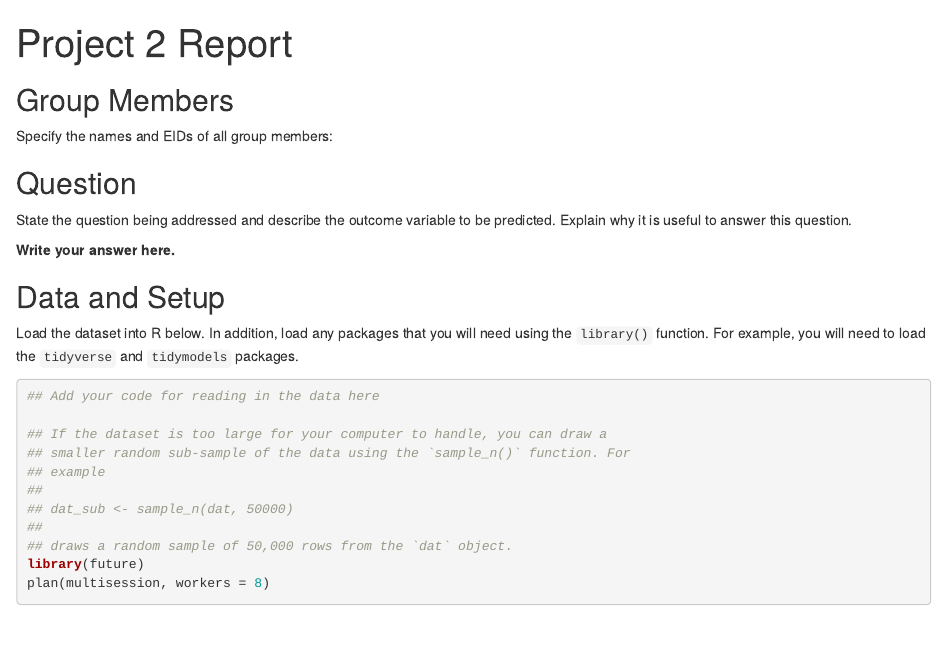
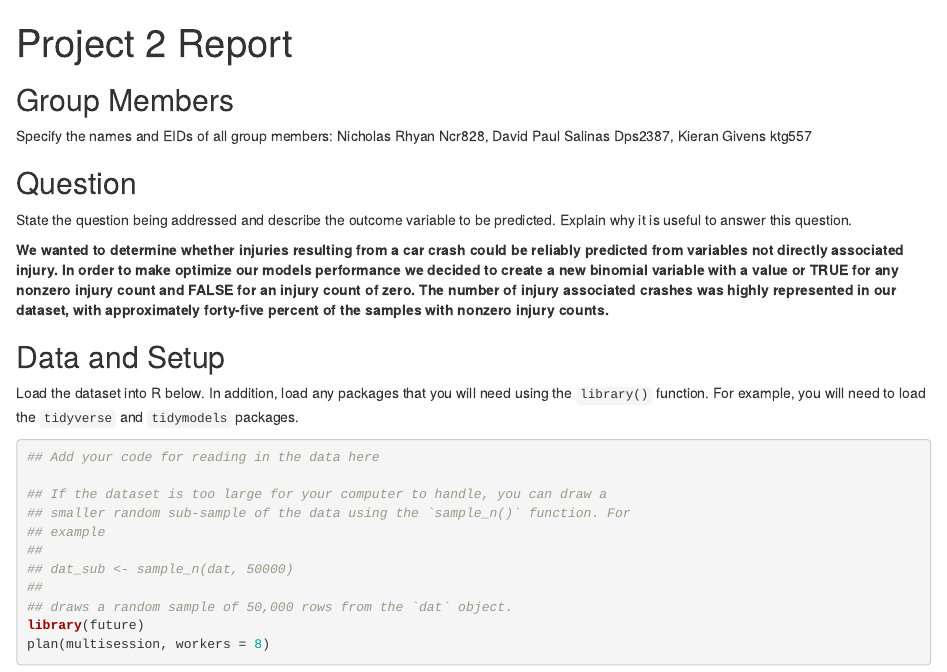
Before and after one commit to goodoldrascal/SDS322E, an R Markdown document (Project2_Report.Rmd): the page in a window 1100 px wide, from its top. Rendered offline with R 4.5, knitr and Pandoc, with nearby package versions; some code elsewhere in the file could not run offline.

Commit message:
Revise group members and research question details
Updated group member names and clarified the research question regarding predicting car crash injuries.

```diff
--- a/Project2_Report.Rmd
+++ b/Project2_Report.Rmd
@@ -5,7 +5,7 @@ output: html_document
 
 ## Group Members
 
-Specify the names and EIDs of all group members:
+Specify the names and EIDs of all group members: Nicholas Rhyan Ncr828, David Paul Salinas Dps2387, Kieran Givens ktg557
 
 
 
@@ -13,7 +13,7 @@ Specify the names and EIDs of all group members:
 
 State the question being addressed and describe the outcome variable to be predicted. Explain why it is useful to answer this question.
 
-**Write your answer here.**
+**We wanted to determine whether injuries resulting from a car crash could be reliably predicted from variables not directly associated injury. In order to make optimize our models performance we decided to create a new binomial variable with a value or TRUE for any nonzero injury count and FALSE for an injury count of zero. The number of injury associated crashes was highly represented in our dataset, with approximately forty-five percent of the samples with nonzero injury counts. **
 
 
 ## Data and Setup
```
